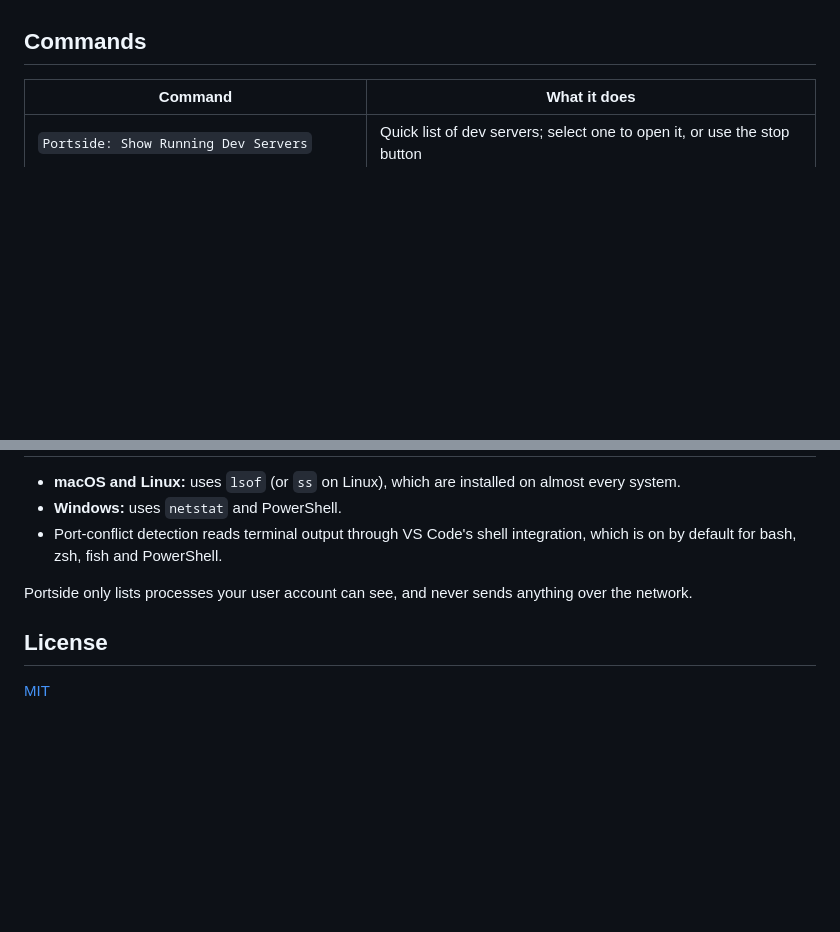
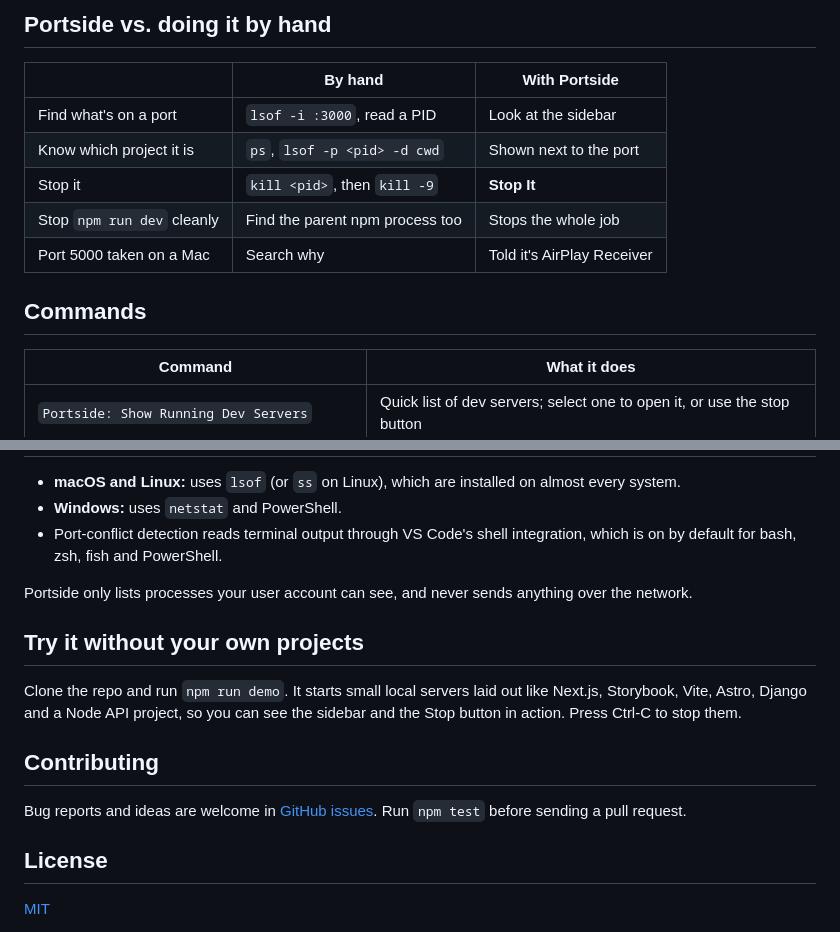
Before and after one commit to divyanshus2404/portside, a Markdown page: README.md, 2 parts joined by grey strips. Rendered like a GitHub page; blank space fills up the shorter version.

```diff
--- a/README.md
+++ b/README.md
@@ -18,3 +26,12 @@ No more `Error: listen EADDRINUSE: address already in use :::3000`, no more sear
+## Portside vs. doing it by hand
+
+| | By hand | With Portside |
+| --- | --- | --- |
+| Find what's on a port | `lsof -i :3000`, read a PID | Look at the sidebar |
+| Know which project it is | `ps`, `lsof -p <pid> -d cwd` | Shown next to the port |
+| Stop it | `kill <pid>`, then `kill -9` | **Stop It** |
+| Stop `npm run dev` cleanly | Find the parent npm process too | Stops the whole job |
+| Port 5000 taken on a Mac | Search why | Told it's AirPlay Receiver |
 
 ## Commands
 
@@ -40,6 +57,14 @@ No more `Error: listen EADDRINUSE: address already in use :::3000`, no more sear
 
 Portside only lists processes your user account can see, and never sends anything over the network.
 
+## Try it without your own projects
+
+Clone the repo and run `npm run demo`. It starts small local servers laid out like Next.js, Storybook, Vite, Astro, Django and a Node API project, so you can see the sidebar and the Stop button in action. Press Ctrl-C to stop them.
+
+## Contributing
+
+Bug reports and ideas are welcome in [GitHub issues](https://github.com/divyanshus2404/portside/issues). Run `npm test` before sending a pull request.
+
 ## License
 
 [MIT](LICENSE)
```
Also changed, not shown: other parts of README.md (+20 -12 lines), CHANGELOG.md (+6 -0 lines), media/demo.gif (added), media/port-conflict.png (deleted), media/sidebar.png (added), 5 other files.
